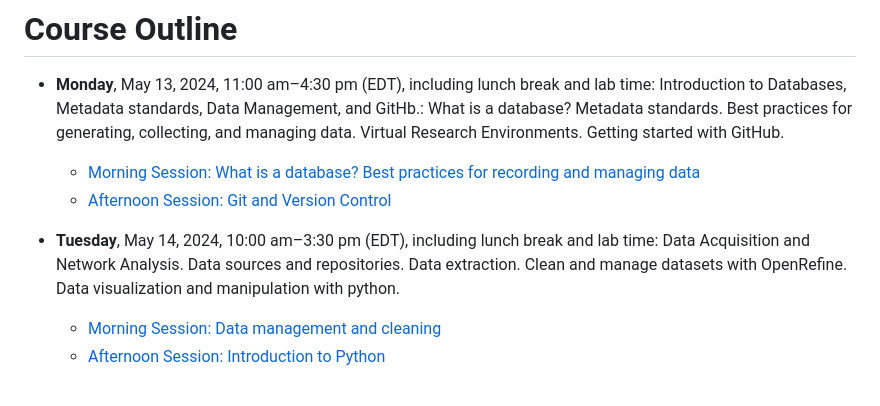
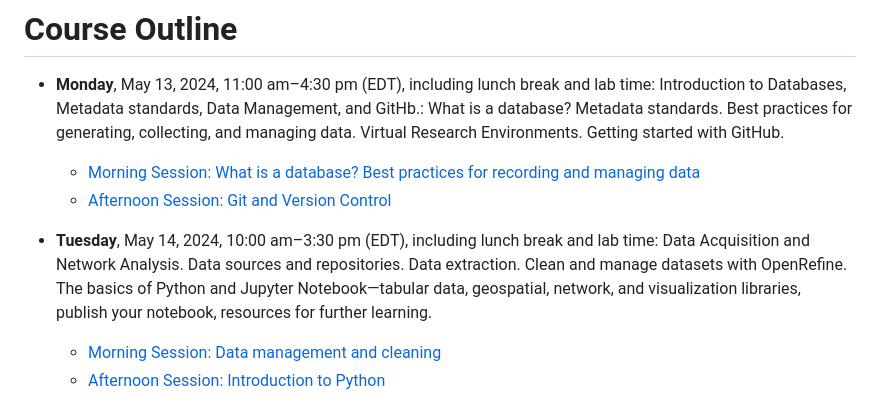
Before and after one commit to 2024-5-13-5-17-MJC-BSANA/MJC-BSANA-Data-Wokshop-2024, a Markdown page: README.md, the part around the change. Rendered like a GitHub page.

```diff
--- a/README.md
+++ b/README.md
@@ -7,7 +7,7 @@ In this week-long workshop, led by Paula Loreto Granados García (EMKP, The Brit
   - [Morning Session: What is a database? Best practices for recording and managing data ](https://github.com/2024-5-13-5-17-MJC-BSANA/MJC-BSANA-Data-Wokshop-2024/wiki/Monday-Morning-Session-1:-What-is-a-Database%3F/)
   - [Afternoon Session: Git and Version Control](https://github.com/2024-5-13-5-17-MJC-BSANA/MJC-BSANA-Data-Workshop-2024/wiki/Monday-Afternoon-Session-1:-Git-and-Version-Control)
 
-- **Tuesday**, May 14, 2024, 10:00 am–3:30 pm (EDT), including lunch break and lab time: Data Acquisition and Network Analysis. Data sources and repositories. Data extraction. Clean and manage datasets with OpenRefine. Data visualization and manipulation with python.
+- **Tuesday**, May 14, 2024, 10:00 am–3:30 pm (EDT), including lunch break and lab time: Data Acquisition and Network Analysis. Data sources and repositories. Data extraction. Clean and manage datasets with OpenRefine. The basics of Python and Jupyter Notebook—tabular data, geospatial, network, and visualization libraries, publish your notebook, resources for further learning.
   - [Morning Session: Data management and cleaning](https://github.com/2024-5-13-5-17-MJC-BSANA/MJC-BSANA-Data-Wokshop-2024/wiki/Tuesday-Morning-Session-3:-Data-Management-and-cleaning)
   - [Afternoon Session: Introduction to Python](https://github.com/2024-5-13-5-17-MJC-BSANA/MJC-BSANA-Data-Workshop-2024/wiki/Tuesday-Afternoon-Session-1:-Python-and-Jupyter)
 
```
